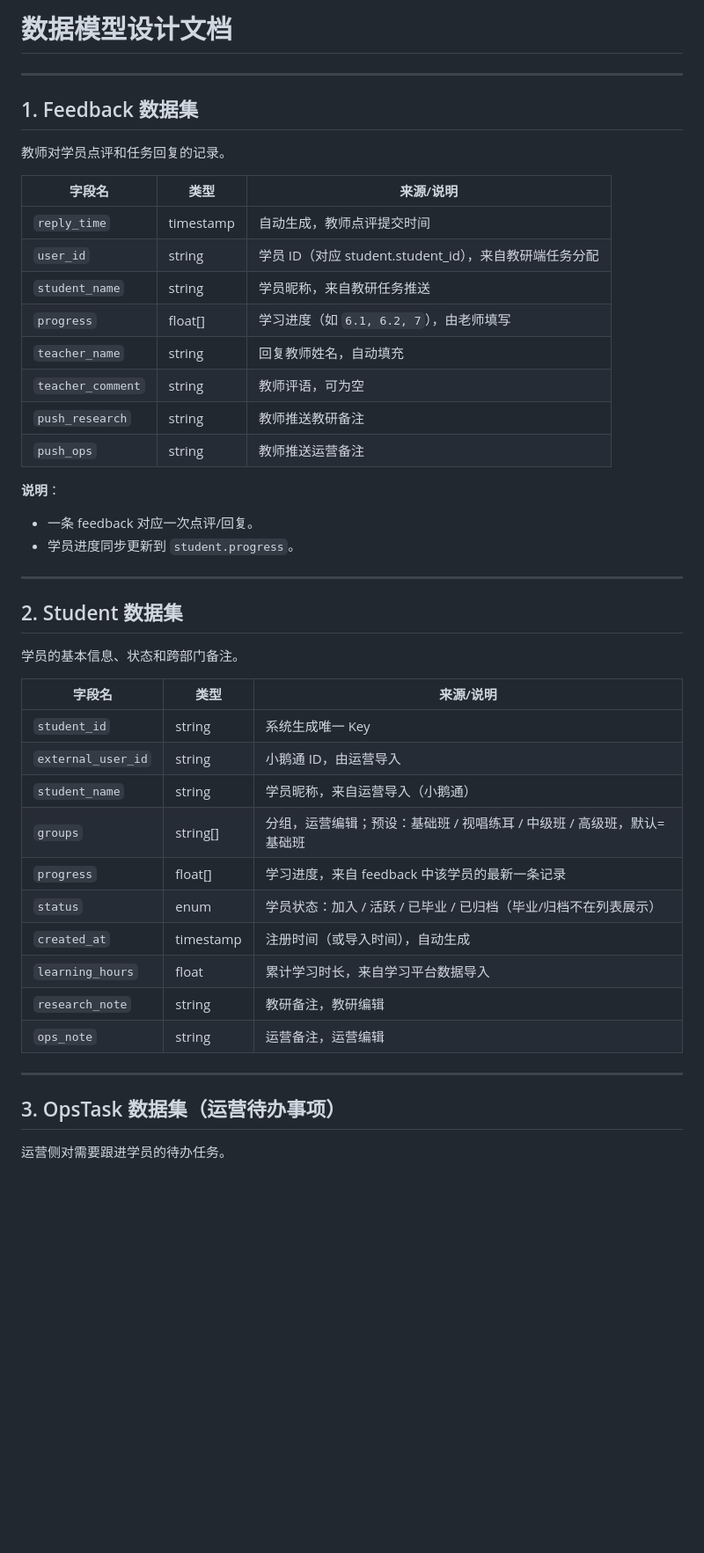
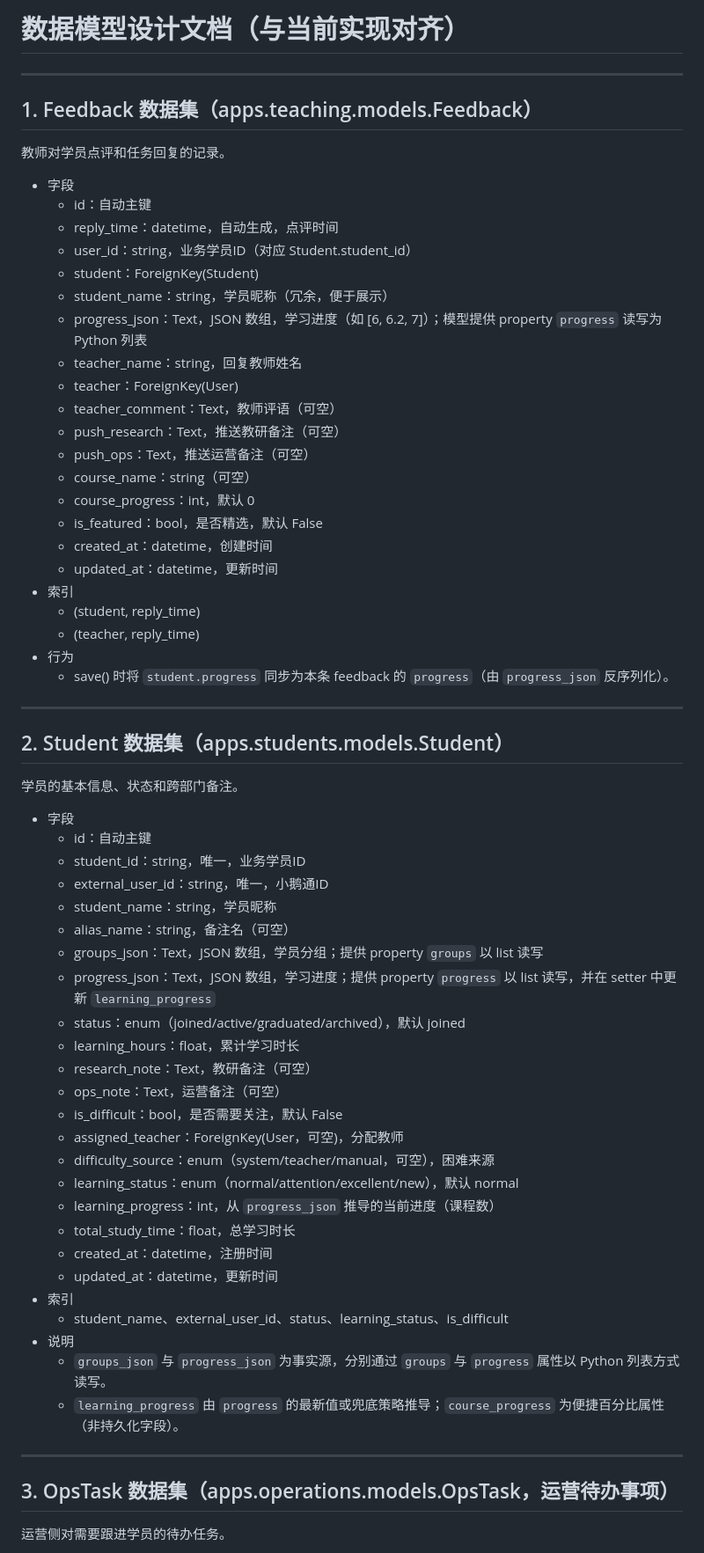
Before and after one commit to xinli19/RuihanMusic, a Markdown page: MVP/需求描述/数据集需求.md, the part around the change printed below. Shown: that part at 88% size. Drawn GitHub-style; blank space fills up the shorter version.

```diff
--- a/MVP/需求描述/数据集需求.md
+++ b/MVP/需求描述/数据集需求.md
@@ -1,46 +1,66 @@
-# 数据模型设计文档
+# 数据模型设计文档（与当前实现对齐）
 
 ---
 
-## 1. Feedback 数据集
+## 1. Feedback 数据集（apps.teaching.models.Feedback）
 教师对学员点评和任务回复的记录。
 
-| 字段名             | 类型       | 来源/说明                                                                 |
-|--------------------|-----------|---------------------------------------------------------------------------|
-| `reply_time`       | timestamp | 自动生成，教师点评提交时间                                                 |
-| `user_id`          | string    | 学员 ID（对应 student.student_id），来自教研端任务分配                     |
-| `student_name`         | string    | 学员昵称，来自教研任务推送                                                |
-| `progress`         | float[]   | 学习进度（如 `6.1, 6.2, 7`），由老师填写                                   |
-| `teacher_name`     | string    | 回复教师姓名，自动填充                                                    |
-| `teacher_comment`  | string    | 教师评语，可为空                                                          |
-| `push_research`    | string    | 教师推送教研备注                                                          |
-| `push_ops`         | string    | 教师推送运营备注                                                          |
-
-**说明**：
-- 一条 feedback 对应一次点评/回复。
-- 学员进度同步更新到 `student.progress`。
+- 字段
+  - id：自动主键
+  - reply_time：datetime，自动生成，点评时间
+  - user_id：string，业务学员ID（对应 Student.student_id）
+  - student：ForeignKey(Student)
+  - student_name：string，学员昵称（冗余，便于展示）
+  - progress_json：Text，JSON 数组，学习进度（如 [6, 6.2, 7]）；模型提供 property `progress` 读写为 Python 列表
+  - teacher_name：string，回复教师姓名
+  - teacher：ForeignKey(User)
+  - teacher_comment：Text，教师评语（可空）
+  - push_research：Text，推送教研备注（可空）
+  - push_ops：Text，推送运营备注（可空）
+  - course_name：string（可空）
+  - course_progress：int，默认 0
+  - is_featured：bool，是否精选，默认 False
+  - created_at：datetime，创建时间
+  - updated_at：datetime，更新时间
+- 索引
+  - (student, reply_time)
+  - (teacher, reply_time)
+- 行为
+  - save() 时将 `student.progress` 同步为本条 feedback 的 `progress`（由 `progress_json` 反序列化）。
 
 ---
 
-## 2. Student 数据集
+## 2. Student 数据集（apps.students.models.Student）
 学员的基本信息、状态和跨部门备注。
 
-| 字段名             | 类型       | 来源/说明                                                                 |
-|--------------------|-----------|---------------------------------------------------------------------------|
-| `student_id`       | string    | 系统生成唯一 Key                                                          |
-| `external_user_id` | string    | 小鹅通 ID，由运营导入                                                     |
-| `student_name`         | string    | 学员昵称，来自运营导入（小鹅通）                                          |                                                       |
-| `groups`           | string[]  | 分组，运营编辑；预设：基础班 / 视唱练耳 / 中级班 / 高级班，默认=基础班     |
-| `progress`         | float[]   | 学习进度，来自 feedback 中该学员的最新一条记录                             |
-| `status`           | enum      | 学员状态：加入 / 活跃 / 已毕业 / 已归档（毕业/归档不在列表展示）           |
-| `created_at`       | timestamp | 注册时间（或导入时间），自动生成                                           |
-| `learning_hours`   | float     | 累计学习时长，来自学习平台数据导入                                        |
-| `research_note`    | string    | 教研备注，教研编辑                                                        |
-| `ops_note`         | string    | 运营备注，运营编辑                                                        |
-
+- 字段
+  - id：自动主键
+  - student_id：string，唯一，业务学员ID
+  - external_user_id：string，唯一，小鹅通ID
+  - student_name：string，学员昵称
+  - alias_name：string，备注名（可空）
+  - groups_json：Text，JSON 数组，学员分组；提供 property `groups` 以 list 读写
+  - progress_json：Text，JSON 数组，学习进度；提供 property `progress` 以 list 读写，并在 setter 中更新 `learning_progress`
+  - status：enum（joined/active/graduated/archived），默认 joined
+  - learning_hours：float，累计学习时长
+  - research_note：Text，教研备注（可空）
+  - ops_note：Text，运营备注（可空）
+  - is_difficult：bool，是否需要关注，默认 False
+  - assigned_teacher：ForeignKey(User，可空)，分配教师
+  - difficulty_source：enum（system/teacher/manual，可空），困难来源
+  - learning_status：enum（normal/attention/excellent/new），默认 normal
+  - learning_progress：int，从 `progress_json` 推导的当前进度（课程数）
+  - total_study_time：float，总学习时长
+  - created_at：datetime，注册时间
+  - updated_at：datetime，更新时间
+- 索引
+  - student_name、external_user_id、status、learning_status、is_difficult
+- 说明
+  - `groups_json` 与 `progress_json` 为事实源，分别通过 `groups` 与 `progress` 属性以 Python 列表方式读写。
+  - `learning_progress` 由 `progress` 的最新值或兜底策略推导；`course_progress` 为便捷百分比属性（非持久化字段）。
 
 ---
 
-## 3. OpsTask 数据集（运营待办事项）
+## 3. OpsTask 数据集（apps.operations.models.OpsTask，运营待办事项）
 运营侧对需要跟进学员的待办任务。
 
```
Also changed, not shown: other parts of MVP/需求描述/数据集需求.md (+39 -33 lines).
